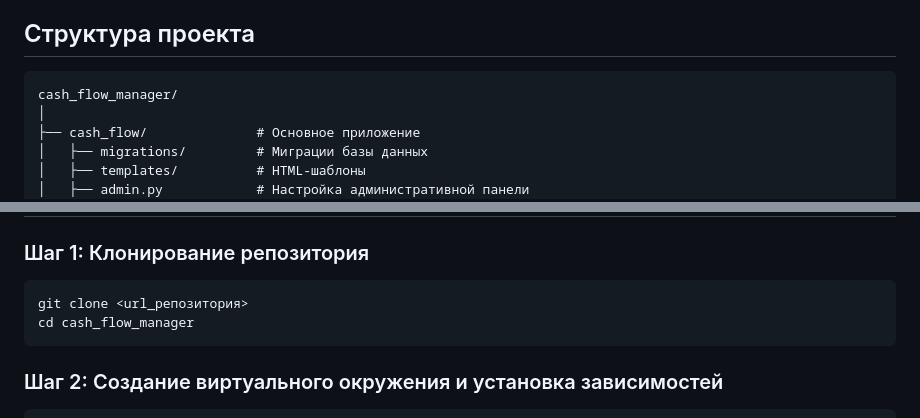
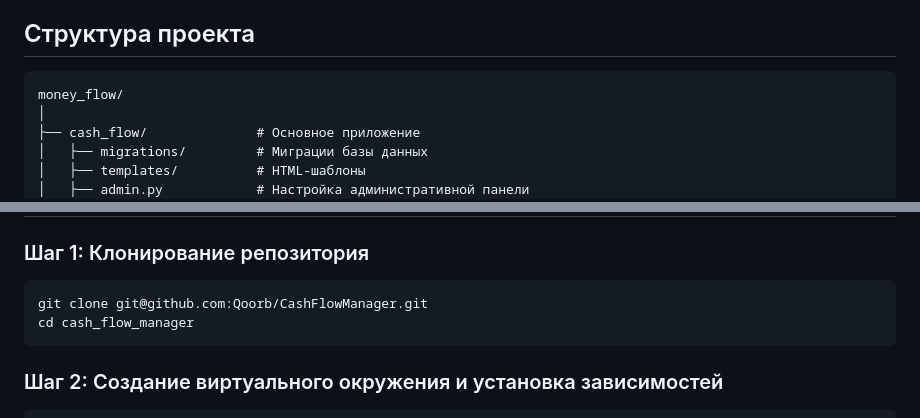
Before and after one commit to Qoorb/CashFlowManager, a Markdown page: README.md, 2 parts joined by grey strips. Rendered like a GitHub page.

Commit message:
rename directory

````diff
--- a/README.md
+++ b/README.md
@@ -21,7 +21,7 @@ Cash Flow Manager - это веб-приложение для учета дви
 ## Структура проекта
 
 ```tree
-cash_flow_manager/
+money_flow/
 │
 ├── cash_flow/              # Основное приложение
 │   ├── migrations/         # Миграции базы данных
@@ -56,7 +56,7 @@ cash_flow_manager/
 ### Шаг 1: Клонирование репозитория
 
 ```bash
-git clone <url_репозитория>
+git clone git@github.com:Qoorb/CashFlowManager.git
 cd cash_flow_manager
 ```
 
````
